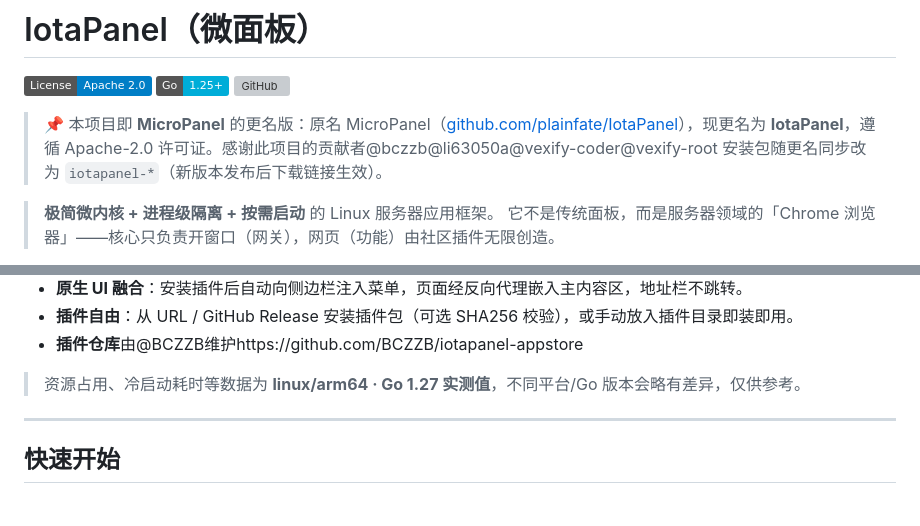
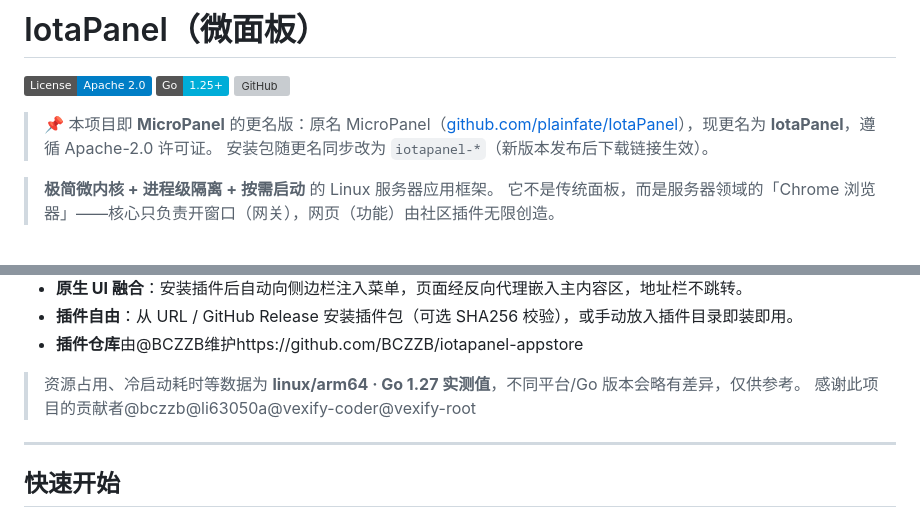
Before and after one commit to plainfate/IotaPanel, a Markdown page: README.md, 2 parts joined by grey strips. Rendered like a GitHub page; badges without logos; grey boxes are pictures that could not be loaded.

```diff
--- a/README.md
+++ b/README.md
@@ -4,7 +4,7 @@
 [![Go](https://img.shields.io/badge/Go-1.25+-00ADD8.svg)](https://go.dev/)
 [![GitHub](https://img.shields.io/badge/GitHub-plainfate%2FIotaPanel-181717.svg?logo=github)](https://github.com/plainfate/IotaPanel)
 
-> 📌 本项目即 **MicroPanel** 的更名版：原名 MicroPanel（[github.com/plainfate/IotaPanel](https://github.com/plainfate/IotaPanel)），现更名为 **IotaPanel**，遵循 Apache-2.0 许可证。感谢此项目的贡献者@bczzb@li63050a@vexify-coder@vexify-root
+> 📌 本项目即 **MicroPanel** 的更名版：原名 MicroPanel（[github.com/plainfate/IotaPanel](https://github.com/plainfate/IotaPanel)），现更名为 **IotaPanel**，遵循 Apache-2.0 许可证。
 > 安装包随更名同步改为 `iotapanel-*`（新版本发布后下载链接生效）。
 
 > **极简微内核 + 进程级隔离 + 按需启动** 的 Linux 服务器应用框架。
@@ -21,6 +21,7 @@
 - **插件仓库**由@BCZZB维护https://github.com/BCZZB/iotapanel-appstore
 
 > 资源占用、冷启动耗时等数据为 **linux/arm64 · Go 1.27 实测值**，不同平台/Go 版本会略有差异，仅供参考。
+> 感谢此项目的贡献者@bczzb@li63050a@vexify-coder@vexify-root
 
 ---
 
```
